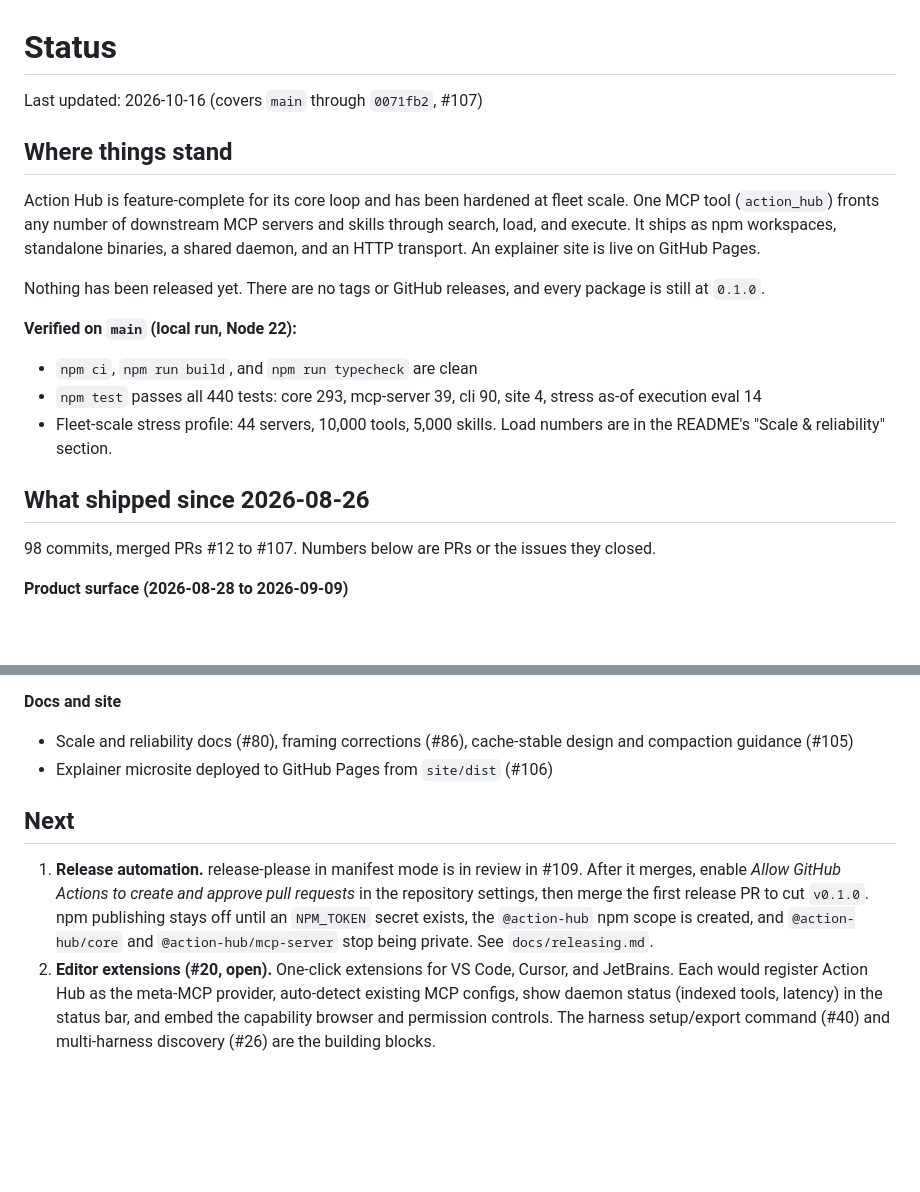
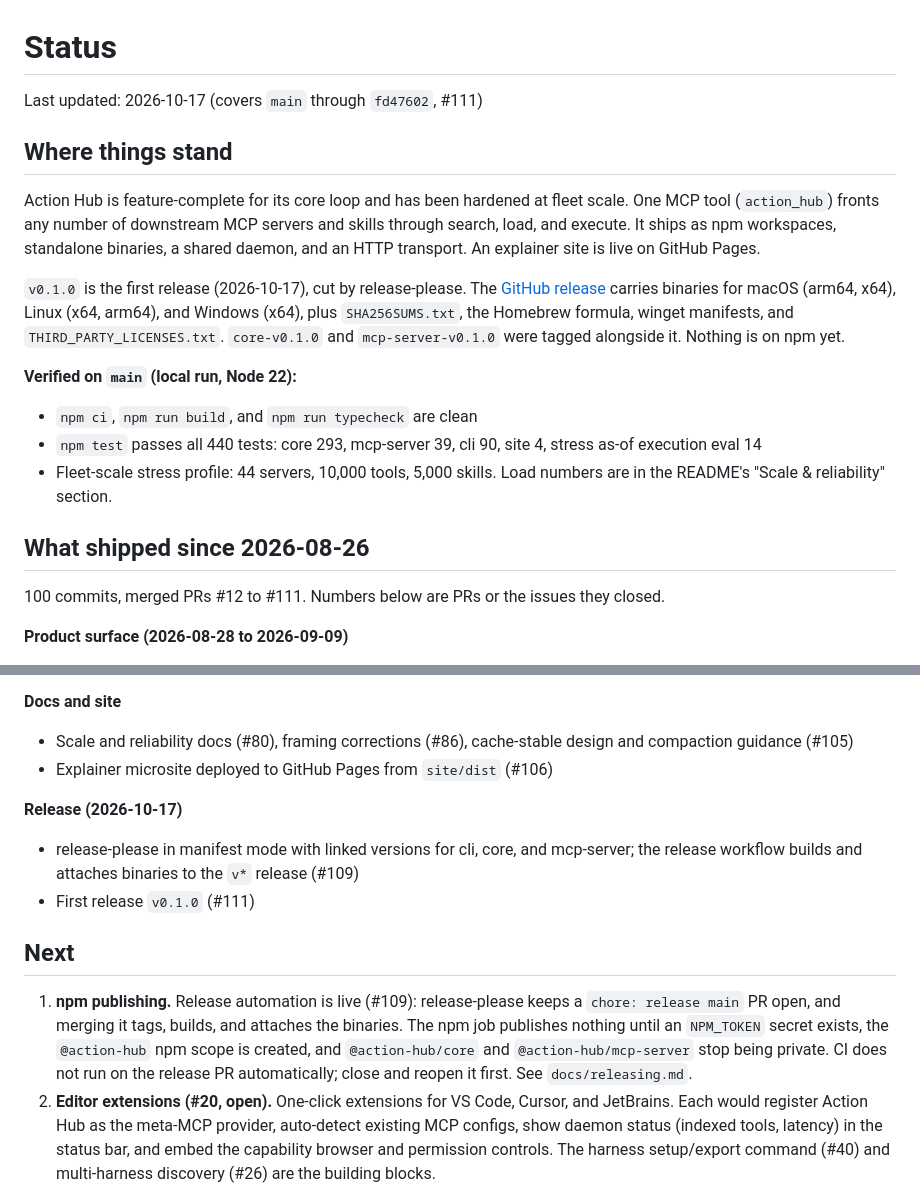
Before and after one commit to 1solomonwakhungu/action-hub, a Markdown page: STATUS.md, 2 parts joined by grey strips. Rendered like a GitHub page; blank space fills up the shorter version.

Commit message:
docs(status): record the v0.1.0 release and release automation
Co-Authored-By: Claude Opus 5.5 <noreply@anthropic.com>

```diff
--- a/STATUS.md
+++ b/STATUS.md
@@ -1,6 +1,6 @@
 # Status
 
-Last updated: 2026-10-16 (covers `main` through `0071fb2`, #107)
+Last updated: 2026-10-17 (covers `main` through `fd47602`, #111)
 
 ## Where things stand
 
@@ -10,8 +10,12 @@ servers and skills through search, load, and execute. It ships as npm
 workspaces, standalone binaries, a shared daemon, and an HTTP transport. An
 explainer site is live on GitHub Pages.
 
-Nothing has been released yet. There are no tags or GitHub releases, and
-every package is still at `0.1.0`.
+`v0.1.0` is the first release (2026-10-17), cut by release-please. The
+[GitHub release](https://github.com/1solomonwakhungu/action-hub/releases/tag/v0.1.0)
+carries binaries for macOS (arm64, x64), Linux (x64, arm64), and Windows (x64),
+plus `SHA256SUMS.txt`, the Homebrew formula, winget manifests, and
+`THIRD_PARTY_LICENSES.txt`. `core-v0.1.0` and `mcp-server-v0.1.0` were tagged
+alongside it. Nothing is on npm yet.
 
 **Verified on `main` (local run, Node 22):**
 
@@ -23,7 +27,7 @@ every package is still at `0.1.0`.
 
 ## What shipped since 2026-08-26
 
-98 commits, merged PRs #12 to #107. Numbers below are PRs or the issues
+100 commits, merged PRs #12 to #111. Numbers below are PRs or the issues
 they closed.
 
 **Product surface (2026-08-28 to 2026-09-09)**
@@ -105,15 +109,22 @@ they closed.
   design and compaction guidance (#105)
 - Explainer microsite deployed to GitHub Pages from `site/dist` (#106)
 
+**Release (2026-10-17)**
+
+- release-please in manifest mode with linked versions for cli, core, and
+  mcp-server; the release workflow builds and attaches binaries to the
+  `v*` release (#109)
+- First release `v0.1.0` (#111)
+
 ## Next
 
-1. **Release automation.** release-please in manifest mode is in review in
-   #109. After it merges, enable *Allow GitHub
-   Actions to create and approve pull requests* in the repository settings,
-   then merge the first release PR to cut `v0.1.0`. npm publishing stays off
-   until an `NPM_TOKEN` secret exists, the `@action-hub` npm scope is
-   created, and `@action-hub/core` and `@action-hub/mcp-server` stop being
-   private. See `docs/releasing.md`.
+1. **npm publishing.** Release automation is live (#109): release-please
+   keeps a `chore: release main` PR open, and merging it tags, builds, and
+   attaches the binaries. The npm job publishes nothing until an `NPM_TOKEN`
+   secret exists, the `@action-hub` npm scope is created, and
+   `@action-hub/core` and `@action-hub/mcp-server` stop being private. CI does
+   not run on the release PR automatically; close and reopen it first. See
+   `docs/releasing.md`.
 2. **Editor extensions (#20, open).** One-click extensions for VS Code,
    Cursor, and JetBrains. Each would register Action Hub as the meta-MCP
    provider, auto-detect existing MCP configs, show daemon status (indexed
```
